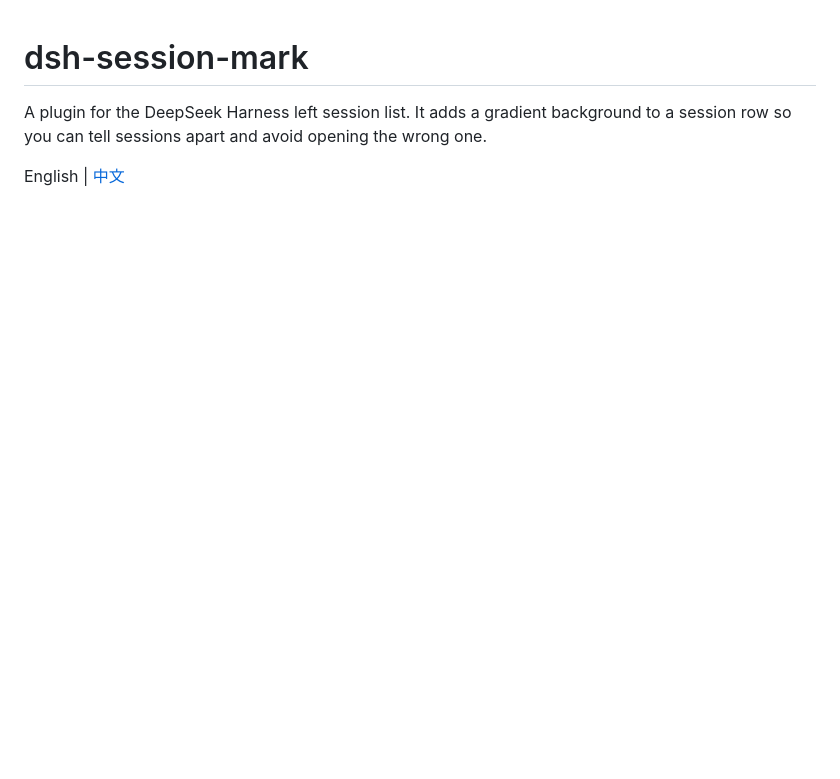
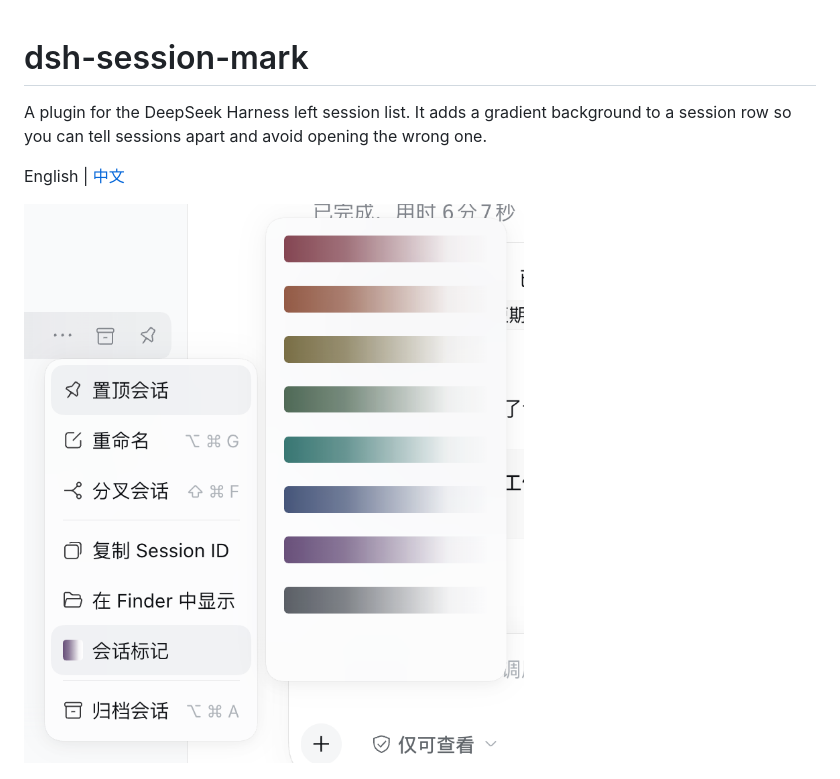
Before and after one commit to Makk9609/dsh-session-mark, a Markdown page: README.md, the part around the change. Drawn GitHub-style; pictures changed too: assets/session-mark-light.png (added); blank space fills up the shorter version.

```diff
--- a/README.md
+++ b/README.md
@@ -4,6 +4,8 @@ A plugin for the DeepSeek Harness left session list. It adds a gradient backgrou
 to a session row so you can tell sessions apart and avoid opening the wrong one.
 
 English | [中文](README.zh.md)
+
+![Light theme](assets/session-mark-light.png)
 
 ![Session menu with the color submenu open](assets/session-mark-menu.png)
 
```
Also changed, not shown: README.zh.md (+2 -0 lines), 1 other file.
